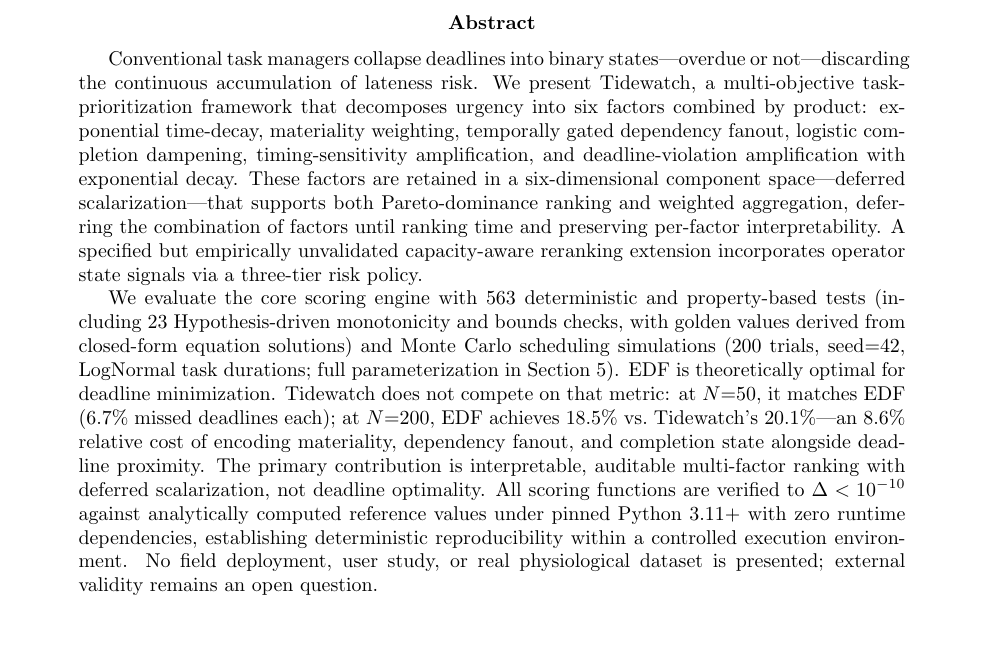
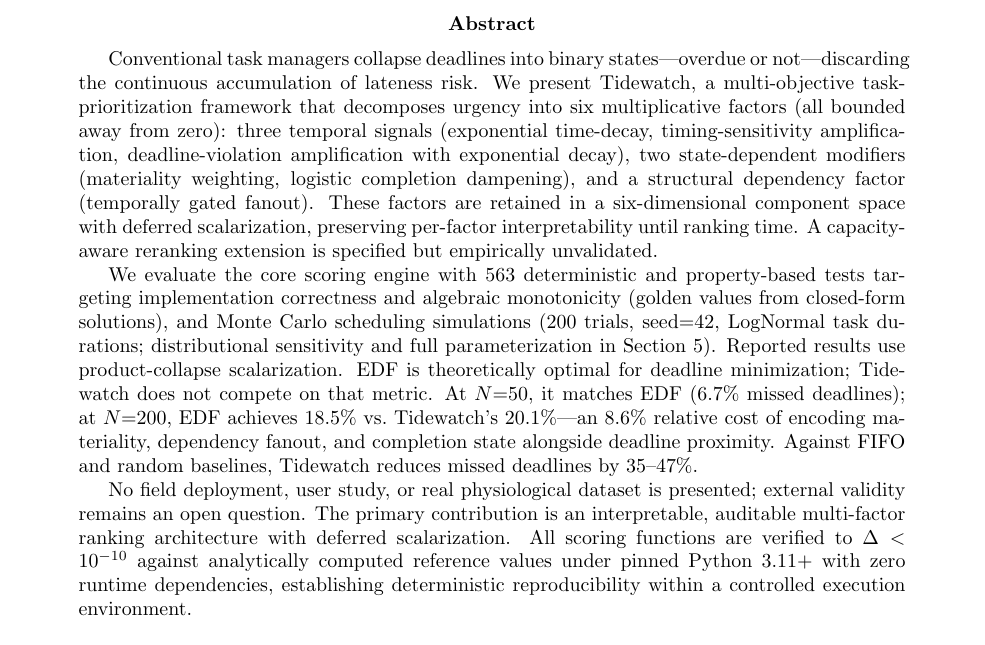
Before and after one commit to ninjra/tidewatch, a LaTeX paper (paper/tidewatch.tex): part of page 1 of 16, cut so that both start at the same text. Compiled offline with pdfLaTeX.

Commit message:
feat: abstract v3 — round 3 red-team, 7 findings addressed
F1: "all bounded away from zero" — closes multiplicative zero concern
F2: "product-collapse scalarization" — specifies which aggregation
F3: Factors grouped by role (3 temporal, 2 state, 1 structural)
F4: Test claim scoped to "implementation correctness and algebraic
    monotonicity" — not specification completeness
F5: Reordered: limitations before contribution, closes on strength
F6: "distributional sensitivity...in Section 5" — addresses LogNormal
F7: Naive baselines restored as single clause (35-47%)

Co-Authored-By: Claude Opus 4.6 (1M context) <noreply@anthropic.com>

```diff
--- a/paper/tidewatch.tex
+++ b/paper/tidewatch.tex
@@ -65,36 +65,38 @@
 states---overdue or not---discarding the continuous accumulation of
 lateness risk.  We present Tidewatch, a multi-objective
 task-prioritization framework that decomposes urgency into six
-factors combined by product: exponential time-decay, materiality
-weighting, temporally gated dependency fanout, logistic completion
-dampening, timing-sensitivity amplification, and deadline-violation
-amplification with exponential decay.  These factors are retained in
-a six-dimensional component space---deferred scalarization---that
-supports both Pareto-dominance ranking and weighted aggregation,
-deferring the combination of factors until ranking time and
-preserving per-factor interpretability.  A specified but
-empirically unvalidated capacity-aware reranking extension
-incorporates operator state signals via a three-tier risk policy.
+multiplicative factors (all bounded away from zero): three temporal
+signals (exponential time-decay, timing-sensitivity amplification,
+deadline-violation amplification with exponential decay), two
+state-dependent modifiers (materiality weighting, logistic completion
+dampening), and a structural dependency factor (temporally gated
+fanout).  These factors are retained in a six-dimensional component
+space with deferred scalarization, preserving per-factor
+interpretability until ranking time.  A capacity-aware reranking
+extension is specified but empirically unvalidated.
 
 We evaluate the core scoring engine with 563 deterministic and
-property-based tests (including 23 Hypothesis-driven monotonicity
-and bounds checks, with golden values derived from closed-form
-equation solutions) and Monte Carlo scheduling simulations (200
-trials, seed${=}42$, LogNormal task durations; full parameterization
-in Section~5).  EDF is theoretically optimal for deadline
-minimization.  Tidewatch does not compete on that metric: at
-$N{=}50$, it matches EDF ($6.7\%$ missed deadlines each); at
+property-based tests targeting implementation correctness and
+algebraic monotonicity (golden values from closed-form solutions),
+and Monte Carlo scheduling simulations (200 trials, seed${=}42$,
+LogNormal task durations; distributional sensitivity and full
+parameterization in Section~5).  Reported results use product-collapse
+scalarization.  EDF is theoretically optimal for deadline
+minimization; Tidewatch does not compete on that metric.
+At $N{=}50$, it matches EDF ($6.7\%$ missed deadlines); at
 $N{=}200$, EDF achieves $18.5\%$ vs.\ Tidewatch's $20.1\%$---an
 $8.6\%$ relative cost of encoding materiality, dependency fanout,
-and completion state alongside deadline proximity.
-The primary contribution is interpretable, auditable multi-factor
-ranking with deferred scalarization, not deadline optimality.
-All scoring functions are verified to $\Delta < 10^{-10}$ against
-analytically computed reference values under pinned Python~3.11+
-with zero runtime dependencies, establishing deterministic
-reproducibility within a controlled execution environment.
-No field deployment, user study, or real physiological dataset
-is presented; external validity remains an open question.
+and completion state alongside deadline proximity.  Against FIFO and
+random baselines, Tidewatch reduces missed deadlines by $35$--$47\%$.
+
+No field deployment, user study, or real physiological dataset is
+presented; external validity remains an open question.  The primary
+contribution is an interpretable, auditable multi-factor ranking
+architecture with deferred scalarization.  All scoring functions are
+verified to $\Delta < 10^{-10}$ against analytically computed
+reference values under pinned Python~3.11+ with zero runtime
+dependencies, establishing deterministic reproducibility within a
+controlled execution environment.
 \end{abstract}
 
 % ======================================================================
```
